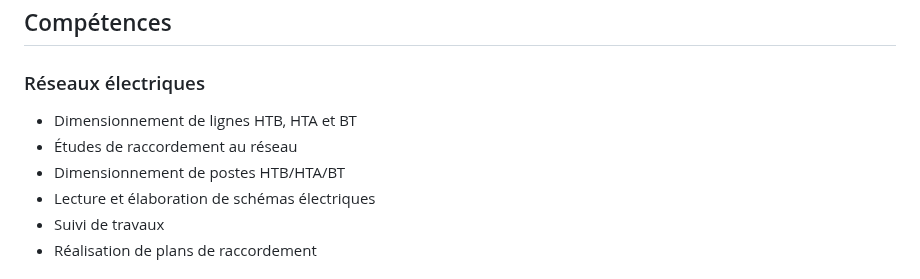
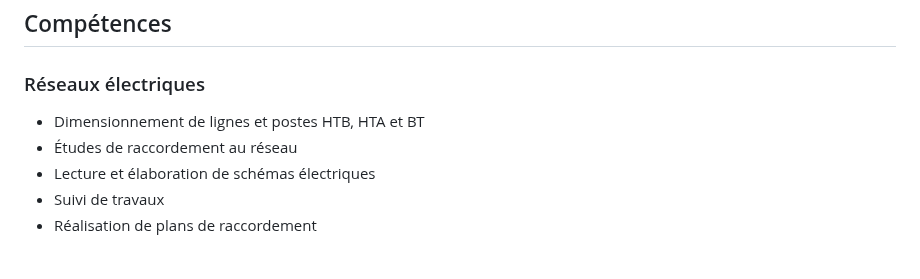
Before and after one commit to cdjarabe07/portfolio-phanu, a Markdown page: README.md, the part around the change. GitHub-like rendering.

Commit message:
Update line and substation sizing description

```diff
--- a/README.md
+++ b/README.md
@@ -235,9 +235,8 @@ Au-delà de la technique, ma vision est claire : accélérer l’accès à une
 <div>
 <h3>Réseaux électriques</h3>
 <ul>
-<li>Dimensionnement de lignes HTB, HTA et BT</li>
+<li>Dimensionnement de lignes et postes HTB, HTA et BT</li>
 <li>Études de raccordement au réseau</li>
-<li>Dimensionnement de postes HTB/HTA/BT</li>
 <li>Lecture et élaboration de schémas électriques</li>
 <li>Suivi de travaux</li>
 <li>Réalisation de plans de raccordement</li>
```
